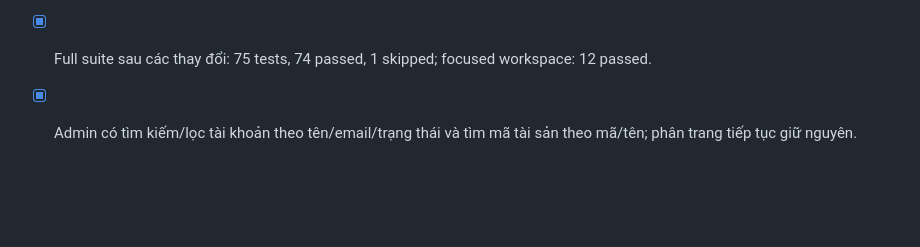
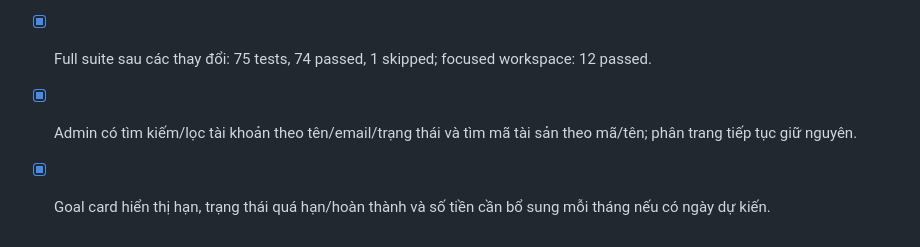
Before and after one commit to tnguyenmessi/mofi-platform, a Markdown page: docs/demo/NEXT_ROADMAP.md, the part around the change. Drawn GitHub-style; blank space fills up the shorter version.

Commit message:
docs: record admin and goal completion checks

```diff
--- a/docs/demo/NEXT_ROADMAP.md
+++ b/docs/demo/NEXT_ROADMAP.md
@@ -332,3 +332,4 @@ Kiểm tra HTTP riêng sau thay đổi: landing `/` trả 200, TTFB 5,67 giây (
 - [x] Tạo `DELIVERY.md` với phạm vi demo, kịch bản trình bày, lệnh chạy và kết quả kiểm thử.
 - [x] Full suite sau các thay đổi: 75 tests, 74 passed, 1 skipped; focused workspace: 12 passed.
 - [x] Admin có tìm kiếm/lọc tài khoản theo tên/email/trạng thái và tìm mã tài sản theo mã/tên; phân trang tiếp tục giữ nguyên.
+- [x] Goal card hiển thị hạn, trạng thái quá hạn/hoàn thành và số tiền cần bổ sung mỗi tháng nếu có ngày dự kiến.
```
